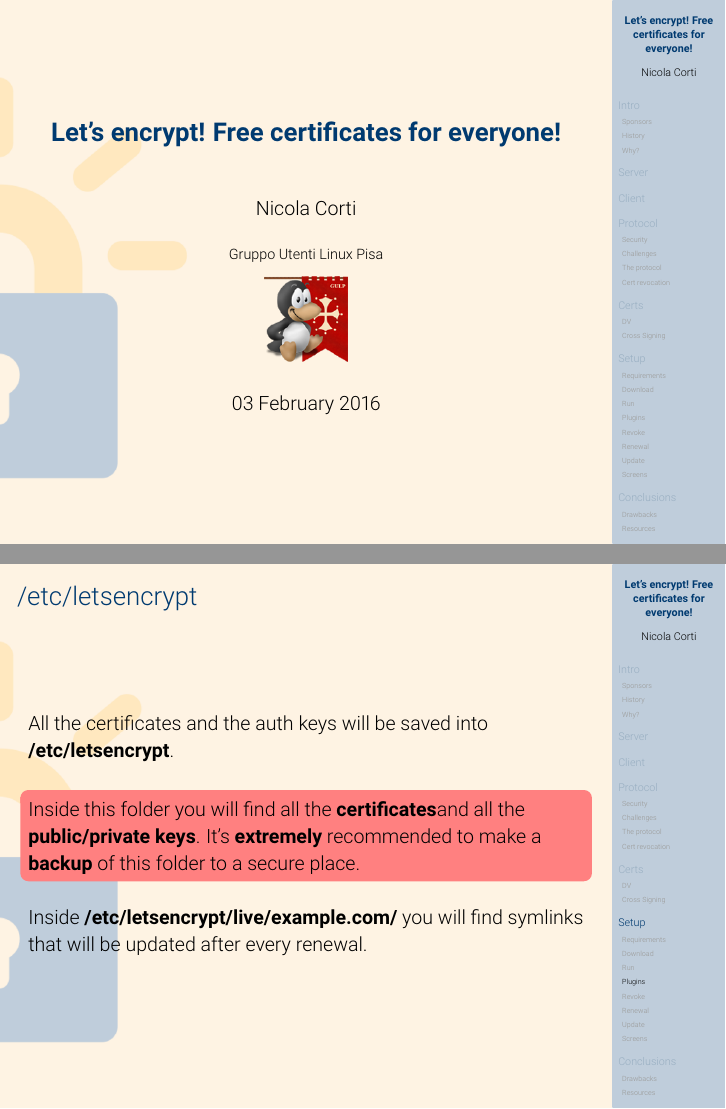
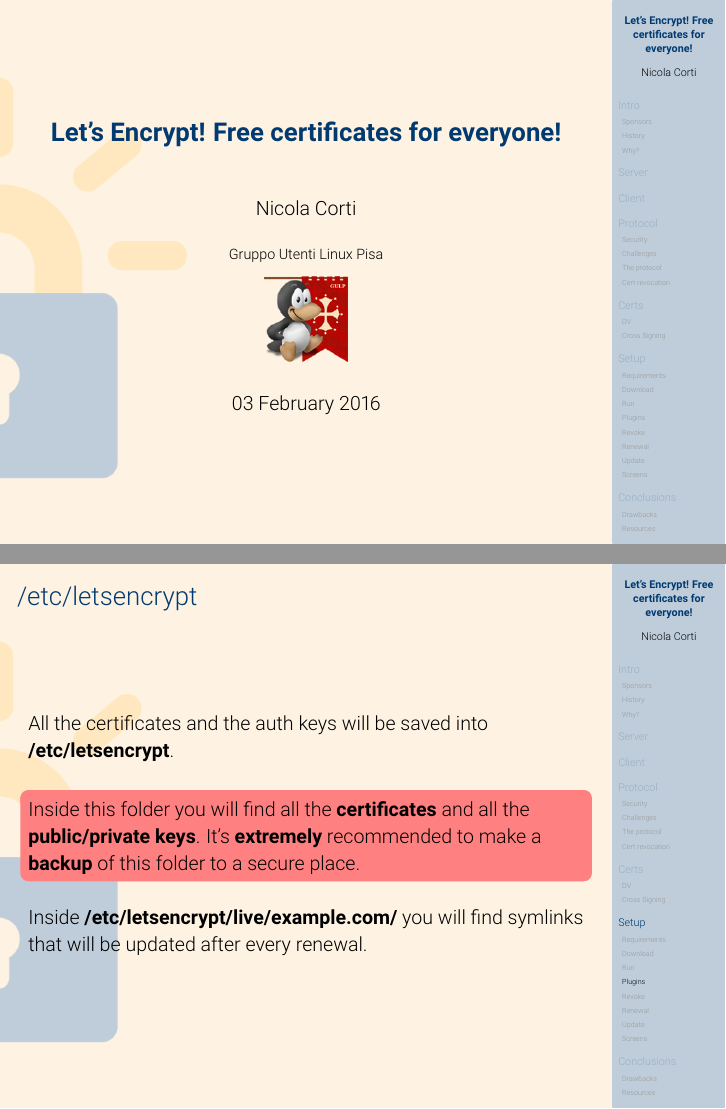
Before and after one commit to cortinico/gulp-letsencrypt, LaTeX slides (slides-en.tex): pages 1 and 75 of 101, joined at a grey line. Compiled offline with pdfLaTeX.

Commit message:
Minor bug fixes

```diff
--- a/slides-en.tex
+++ b/slides-en.tex
@@ -43,7 +43,7 @@
 
 \setbeamercovered{transparent}
 
-\title{\textbf{Let's encrypt! Free certificates for everyone!}}
+\title{\textbf{Let's Encrypt! Free certificates for everyone!}}
 \author{Nicola Corti}
 \institute{Gruppo Utenti Linux Pisa \\ \medskip \includegraphics[height=1.5cm]{img/gulp_logo.png}}
 \logo{img/gulp_logo.png}
```
Also changed, not shown: slides-en.tex (2 more changed lines).
